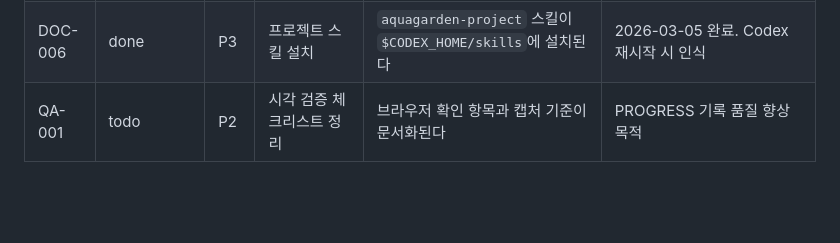
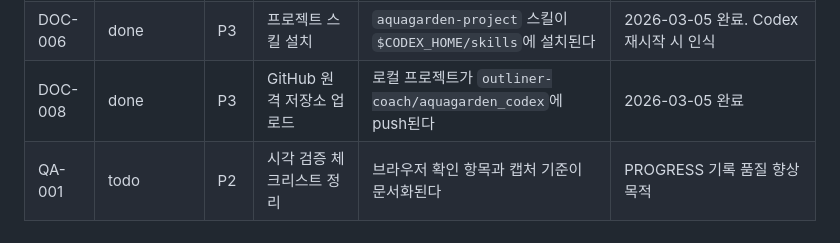
Before and after one commit to outliner-coach/aquagarden_codex, a Markdown page: PLAN.md, the part around the change. GitHub-like rendering; blank space fills up the shorter version.

```diff
--- a/PLAN.md
+++ b/PLAN.md
@@ -42,6 +42,7 @@
 | DOC-004 | done | P3 | 레퍼런스 폴더 및 조사 문서 작성 | `references/` 폴더와 조사 요약 문서가 생성된다 | 2026-03-05 완료 |
 | DOC-005 | done | P3 | 프로젝트 커맨드 구조 및 스킬 정의 | `skills/aquagarden-project/`가 생성되고 작업 명령 구조가 정리된다 | 2026-03-05 완료 |
 | DOC-006 | done | P3 | 프로젝트 스킬 설치 | `aquagarden-project` 스킬이 `$CODEX_HOME/skills`에 설치된다 | 2026-03-05 완료. Codex 재시작 시 인식 |
+| DOC-008 | done | P3 | GitHub 원격 저장소 업로드 | 로컬 프로젝트가 `outliner-coach/aquagarden_codex`에 push된다 | 2026-03-05 완료 |
 | QA-001 | todo | P2 | 시각 검증 체크리스트 정리 | 브라우저 확인 항목과 캡처 기준이 문서화된다 | PROGRESS 기록 품질 향상 목적 |
 
 ---
```
Also changed, not shown: PROGRESS.md (+16 -0 lines).
